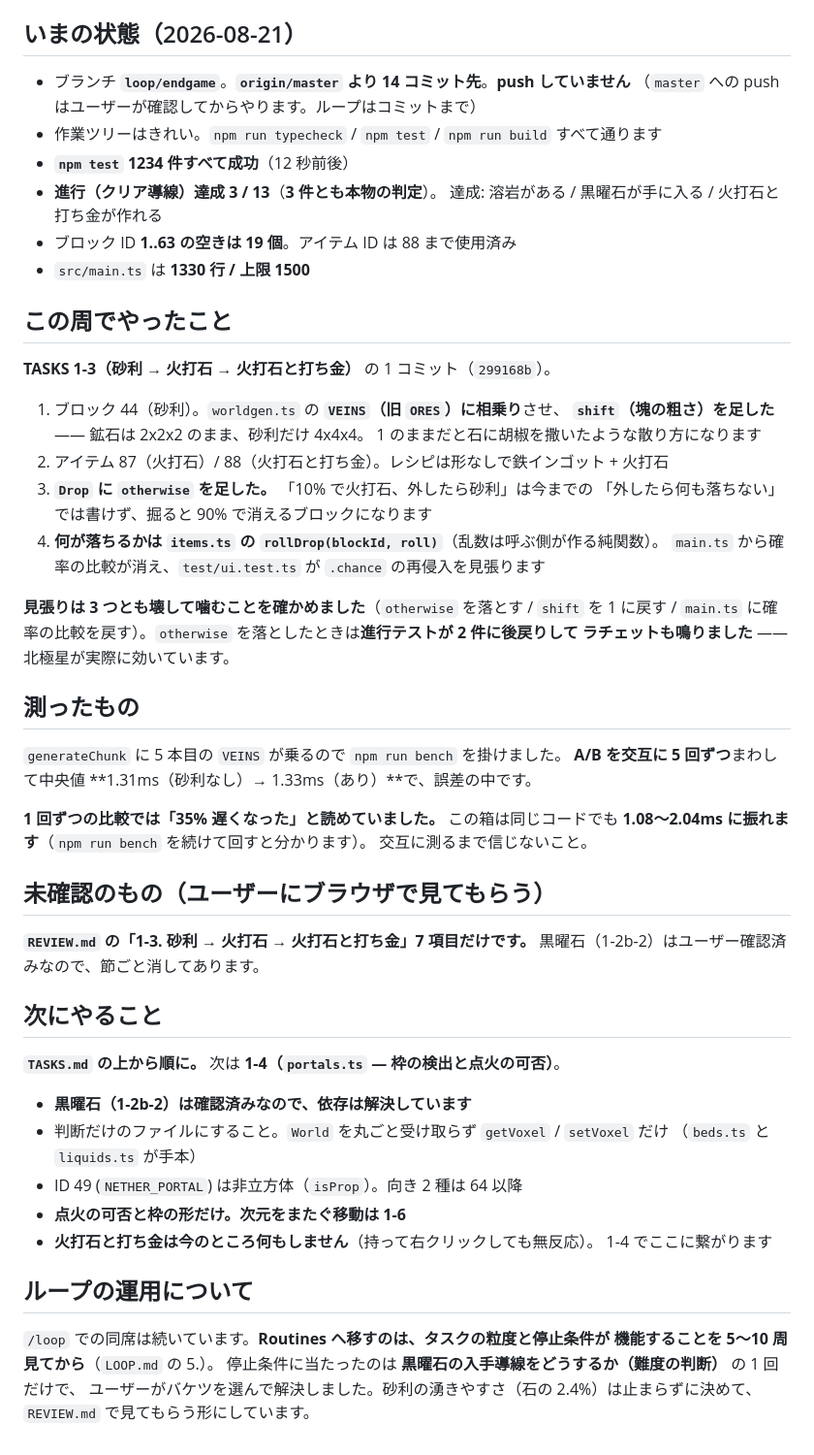
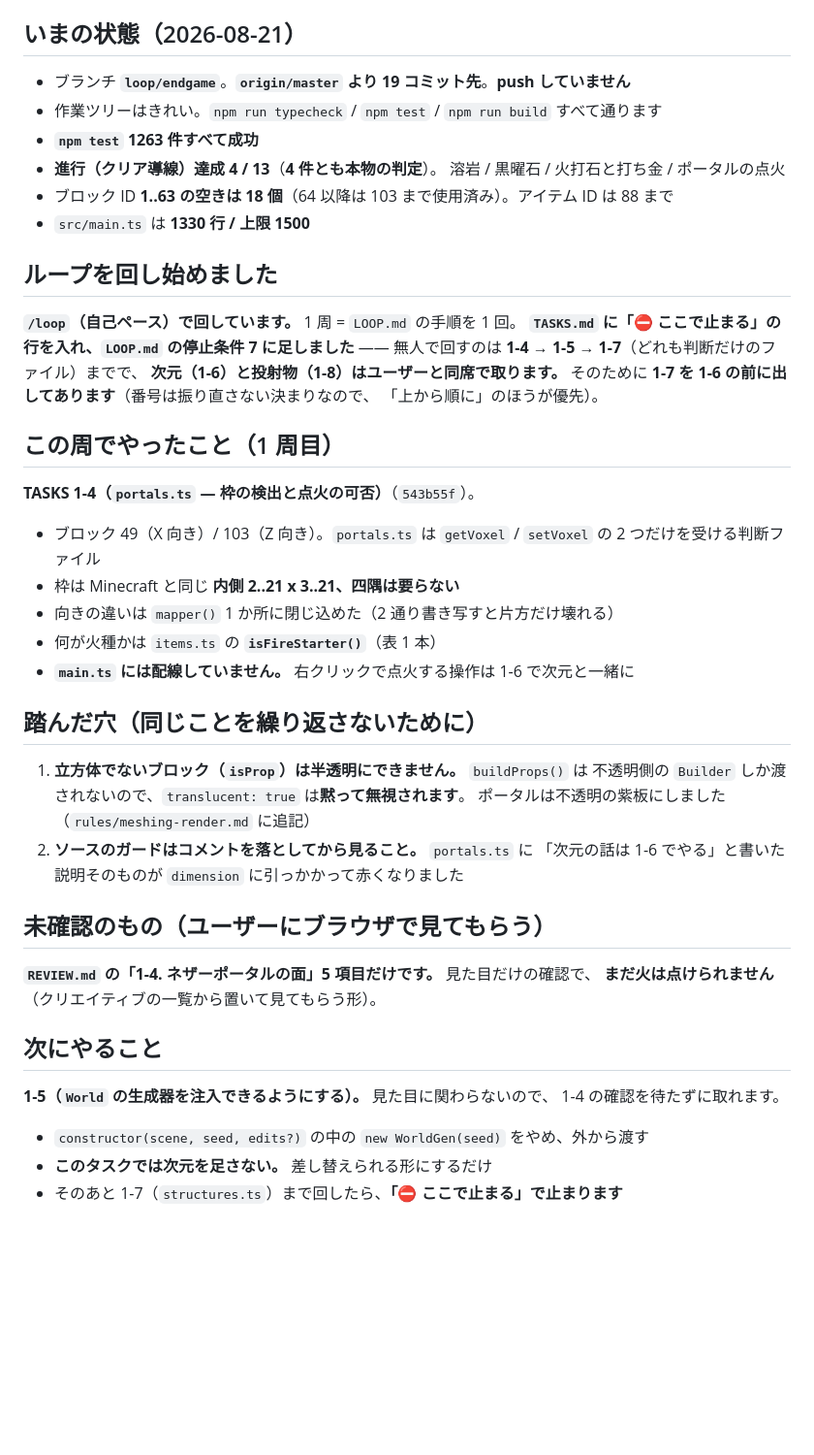
Before and after one commit to Kousei102/voxel-sandbox, a Markdown page: HANDOFF.md, the part around the change. Shown at 97% size. Rendered like a GitHub page; blank space fills up the shorter version.

Commit message:
HANDOFF.md をループ 1 周目の後の状態に書き直す
Co-Authored-By: Claude Opus 5 <noreply@anthropic.com>
Claude-Session: https://claude.ai/code/session_01UmfqJKbVg6ZjetQpt5BaTC

```diff
--- a/HANDOFF.md
+++ b/HANDOFF.md
@@ -6,62 +6,52 @@
 
 ## いまの状態（2026-08-21）
 
-- ブランチ **`loop/endgame`**。**`origin/master` より 14 コミット先**。**push していません**
-  （`master` への push はユーザーが確認してからやります。ループはコミットまで）
+- ブランチ **`loop/endgame`**。**`origin/master` より 19 コミット先**。**push していません**
 - 作業ツリーはきれい。`npm run typecheck` / `npm test` / `npm run build` すべて通ります
-- **`npm test` 1234 件すべて成功**（12 秒前後）
-- **進行（クリア導線）達成 3 / 13**（**3 件とも本物の判定**）。
-  達成: 溶岩がある / 黒曜石が手に入る / 火打石と打ち金が作れる
-- ブロック ID **1..63 の空きは 19 個**。アイテム ID は 88 まで使用済み
+- **`npm test` 1263 件すべて成功**
+- **進行（クリア導線）達成 4 / 13**（**4 件とも本物の判定**）。
+  溶岩 / 黒曜石 / 火打石と打ち金 / ポータルの点火
+- ブロック ID **1..63 の空きは 18 個**（64 以降は 103 まで使用済み）。アイテム ID は 88 まで
 - `src/main.ts` は **1330 行 / 上限 1500**
 
-## この周でやったこと
+## ループを回し始めました
 
-**TASKS 1-3（砂利 → 火打石 → 火打石と打ち金）** の 1 コミット（`299168b`）。
+**`/loop`（自己ペース）で回しています。** 1 周 = `LOOP.md` の手順を 1 回。
+**`TASKS.md` に「⛔ ここで止まる」の行を入れ、`LOOP.md` の停止条件 7 に足しました** ——
+無人で回すのは **1-4 → 1-5 → 1-7**（どれも判断だけのファイル）までで、
+**次元（1-6）と投射物（1-8）はユーザーと同席で取ります。**
+そのために **1-7 を 1-6 の前に出してあります**（番号は振り直さない決まりなので、
+「上から順に」のほうが優先）。
 
-1. ブロック 44（砂利）。`worldgen.ts` の **`VEINS`（旧 `ORES`）に相乗り**させ、
-   **`shift`（塊の粗さ）を足した** —— 鉱石は 2x2x2 のまま、砂利だけ 4x4x4。
-   1 のままだと石に胡椒を撒いたような散り方になります
-2. アイテム 87（火打石）/ 88（火打石と打ち金）。レシピは形なしで鉄インゴット + 火打石
-3. **`Drop` に `otherwise` を足した。** 「10% で火打石、外したら砂利」は今までの
-   「外したら何も落ちない」では書けず、掘ると 90% で消えるブロックになります
-4. **何が落ちるかは `items.ts` の `rollDrop(blockId, roll)`**（乱数は呼ぶ側が作る純関数）。
-   `main.ts` から確率の比較が消え、`test/ui.test.ts` が `.chance` の再侵入を見張ります
+## この周でやったこと（1 周目）
 
-**見張りは 3 つとも壊して噛むことを確かめました**（`otherwise` を落とす / `shift` を 1 に戻す /
-`main.ts` に確率の比較を戻す）。`otherwise` を落としたときは**進行テストが 2 件に後戻りして
-ラチェットも鳴りました** —— 北極星が実際に効いています。
+**TASKS 1-4（`portals.ts` — 枠の検出と点火の可否）**（`543b55f`）。
 
-## 測ったもの
+- ブロック 49（X 向き）/ 103（Z 向き）。`portals.ts` は `getVoxel` / `setVoxel` の
+  2 つだけを受ける判断ファイル
+- 枠は Minecraft と同じ **内側 2..21 x 3..21、四隅は要らない**
+- 向きの違いは `mapper()` 1 か所に閉じ込めた（2 通り書き写すと片方だけ壊れる）
+- 何が火種かは `items.ts` の **`isFireStarter()`**（表 1 本）
+- **`main.ts` には配線していません。** 右クリックで点火する操作は 1-6 で次元と一緒に
 
-`generateChunk` に 5 本目の `VEINS` が乗るので `npm run bench` を掛けました。
-**A/B を交互に 5 回ずつ**まわして中央値 **1.31ms（砂利なし）→ 1.33ms（あり）**で、誤差の中です。
+## 踏んだ穴（同じことを繰り返さないために）
 
-**1 回ずつの比較では「35% 遅くなった」と読めていました。** この箱は同じコードでも
-**1.08〜2.04ms に振れます**（`npm run bench` を続けて回すと分かります）。
-交互に測るまで信じないこと。
+1. **立方体でないブロック（`isProp`）は半透明にできません。** `buildProps()` は
+   不透明側の `Builder` しか渡されないので、`translucent: true` は**黙って無視されます**。
+   ポータルは不透明の紫板にしました（`rules/meshing-render.md` に追記）
+2. **ソースのガードはコメントを落としてから見ること。** `portals.ts` に
+   「次元の話は 1-6 でやる」と書いた説明そのものが `dimension` に引っかかって赤くなりました
 
 ## 未確認のもの（ユーザーにブラウザで見てもらう）
 
-**`REVIEW.md` の「1-3. 砂利 → 火打石 → 火打石と打ち金」7 項目だけです。**
-黒曜石（1-2b-2）はユーザー確認済みなので、節ごと消してあります。
+**`REVIEW.md` の「1-4. ネザーポータルの面」5 項目だけです。** 見た目だけの確認で、
+**まだ火は点けられません**（クリエイティブの一覧から置いて見てもらう形）。
 
 ## 次にやること
 
-**`TASKS.md` の上から順に。** 次は **1-4（`portals.ts` — 枠の検出と点火の可否）**。
+**1-5（`World` の生成器を注入できるようにする）。** 見た目に関わらないので、
+1-4 の確認を待たずに取れます。
 
-- **黒曜石（1-2b-2）は確認済みなので、依存は解決しています**
-- 判断だけのファイルにすること。`World` を丸ごと受け取らず `getVoxel` / `setVoxel` だけ
-  （`beds.ts` と `liquids.ts` が手本）
-- ID 49 (`NETHER_PORTAL`) は非立方体（`isProp`）。向き 2 種は 64 以降
-- **点火の可否と枠の形だけ。次元をまたぐ移動は 1-6**
-- **火打石と打ち金は今のところ何もしません**（持って右クリックしても無反応）。
-  1-4 でここに繋がります
-
-## ループの運用について
-
-`/loop` での同席は続いています。**Routines へ移すのは、タスクの粒度と停止条件が
-機能することを 5〜10 周見てから**（`LOOP.md` の 5.）。
-停止条件に当たったのは **黒曜石の入手導線をどうするか（難度の判断）** の 1 回だけで、
-ユーザーがバケツを選んで解決しました。砂利の湧きやすさ（石の 2.4%）は止まらずに決めて、
-`REVIEW.md` で見てもらう形にしています。
+- `constructor(scene, seed, edits?)` の中の `new WorldGen(seed)` をやめ、外から渡す
+- **このタスクでは次元を足さない。** 差し替えられる形にするだけ
+- そのあと 1-7（`structures.ts`）まで回したら、**「⛔ ここで止まる」で止まります**
```
